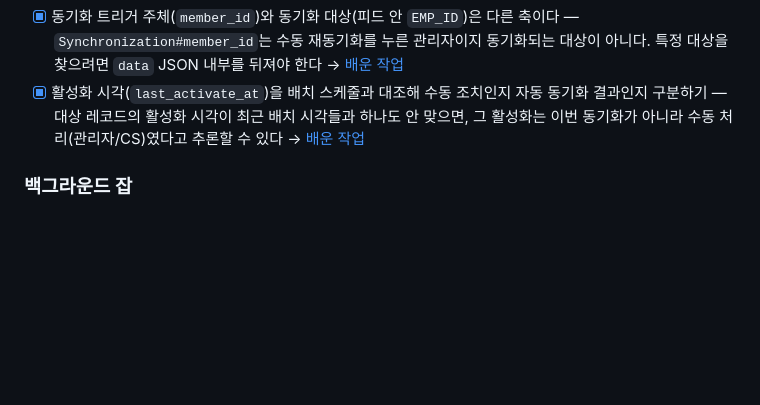
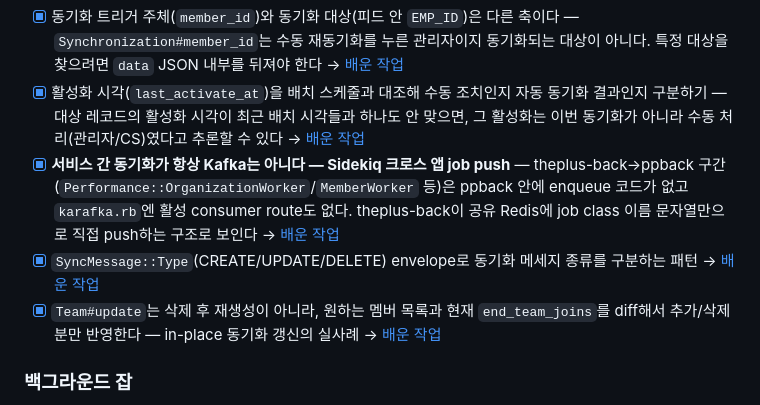
Before and after one commit to hyunwoosongHCG/backend-log, a Markdown page: ROADMAP.md, the part around the change. GitHub-like rendering; blank space fills up the shorter version.

Commit message:
2026-09-16 work-log: nhqv 조직/구성원 엑셀 갱신 방식 검토 + ROADMAP 3건 갱신

```diff
--- a/ROADMAP.md
+++ b/ROADMAP.md
@@ -225,6 +225,9 @@
 - [x] 동기화 스냅샷(JSON 컬럼)으로 원본 피드를 그대로 재현해서 검증하기 — `Synchronization#data`(JSON)에 그 회차 users/organizations/appointments 배열 전체가 보존돼 있어서, 특정 대상이 그 회차 소스 피드에 포함됐는지를 코드 추측이 아니라 실제 데이터로 확인할 수 있다 → [배운 작업](work-log/2026-09-11-hyundai-department-store-organization-sync-investigation.md)
 - [x] 동기화 트리거 주체(`member_id`)와 동기화 대상(피드 안 `EMP_ID`)은 다른 축이다 — `Synchronization#member_id`는 수동 재동기화를 누른 관리자이지 동기화되는 대상이 아니다. 특정 대상을 찾으려면 `data` JSON 내부를 뒤져야 한다 → [배운 작업](work-log/2026-09-11-hyundai-department-store-organization-sync-investigation.md)
 - [x] 활성화 시각(`last_activate_at`)을 배치 스케줄과 대조해 수동 조치인지 자동 동기화 결과인지 구분하기 — 대상 레코드의 활성화 시각이 최근 배치 시각들과 하나도 안 맞으면, 그 활성화는 이번 동기화가 아니라 수동 처리(관리자/CS)였다고 추론할 수 있다 → [배운 작업](work-log/2026-09-11-hyundai-department-store-organization-sync-investigation.md)
+- [x] **서비스 간 동기화가 항상 Kafka는 아니다 — Sidekiq 크로스 앱 job push** — theplus-back→ppback 구간(`Performance::OrganizationWorker`/`MemberWorker` 등)은 ppback 안에 enqueue 코드가 없고 `karafka.rb`엔 활성 consumer route도 없다. theplus-back이 공유 Redis에 job class 이름 문자열만으로 직접 push하는 구조로 보인다 → [배운 작업](work-log/2026-09-16-nhqv-organization-member-excel-sync-review.md)
+- [x] `SyncMessage::Type`(CREATE/UPDATE/DELETE) envelope로 동기화 메세지 종류를 구분하는 패턴 → [배운 작업](work-log/2026-09-16-nhqv-organization-member-excel-sync-review.md)
+- [x] `Team#update`는 삭제 후 재생성이 아니라, 원하는 멤버 목록과 현재 `end_team_joins`를 diff해서 추가/삭제분만 반영한다 — in-place 동기화 갱신의 실사례 → [배운 작업](work-log/2026-09-16-nhqv-organization-member-excel-sync-review.md)
 
 ### 백그라운드 잡
 
```
Also changed, not shown: work-log/2026-09-16-nhqv-organization-member-excel-sync-review.md (added, +30 -0 lines).
